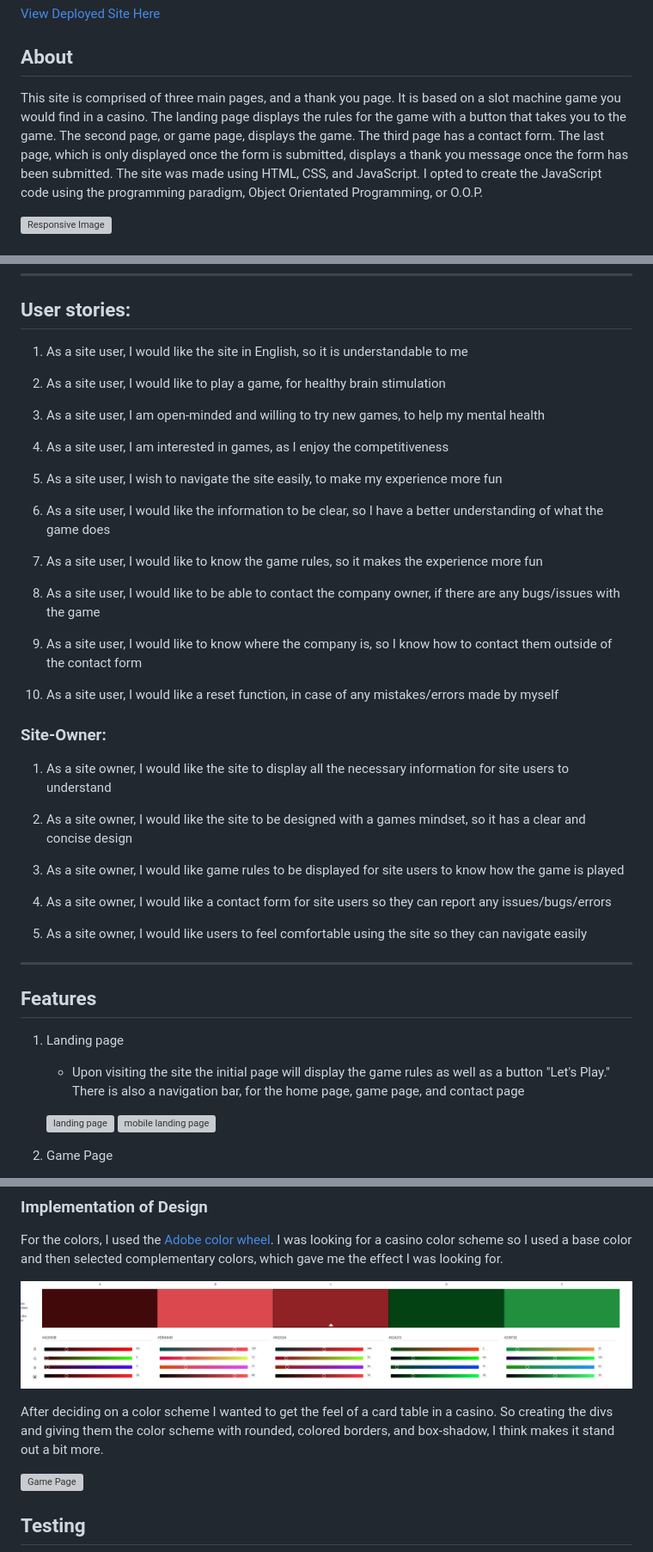
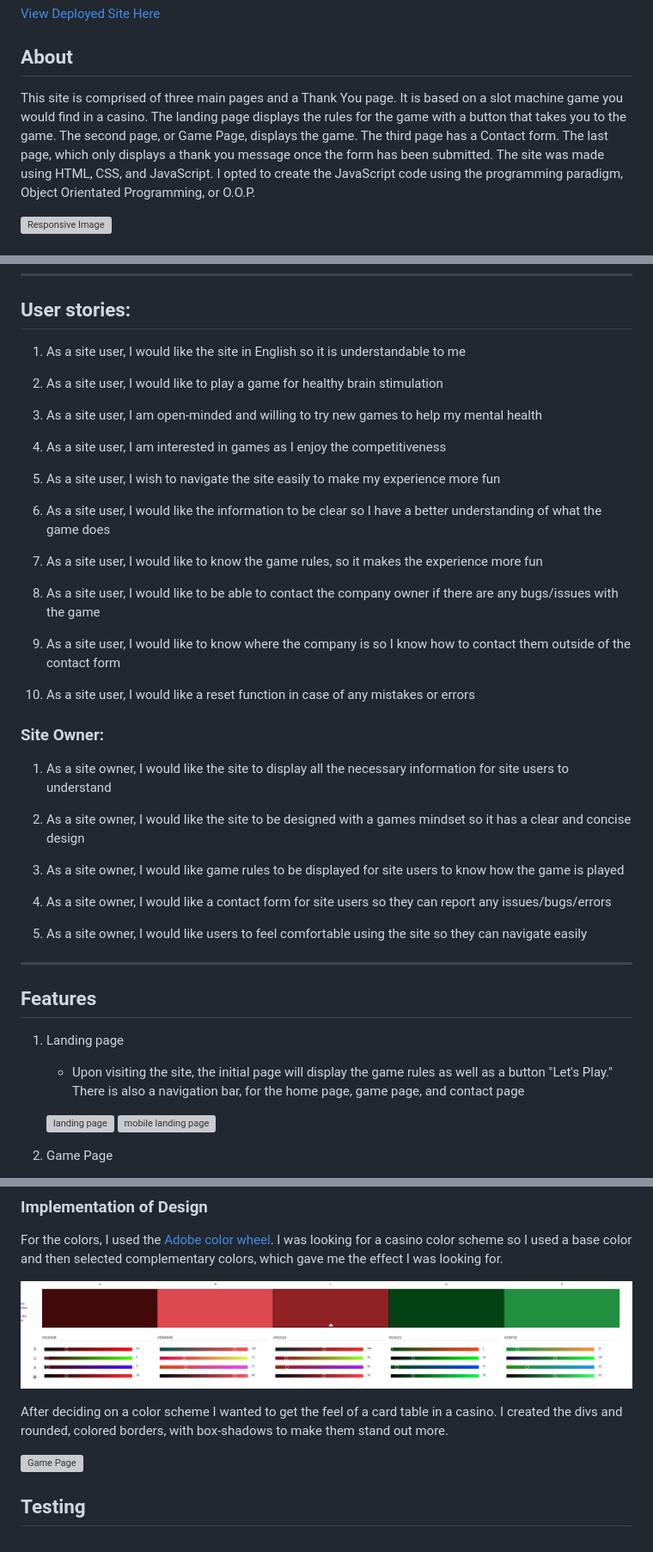
Before and after one commit to Ajfriel86/ReelOfFortune, a Markdown page: README.md, 3 parts joined by grey strips. Shown: that part at 86% size. Rendered like a GitHub page; grey boxes are pictures that could not be loaded.

Commit message:
Correct spelling issues

```diff
--- a/README.md
+++ b/README.md
@@ -2,11 +2,11 @@
 [View Deployed Site Here](https://ajfriel86.github.io/ReelOfFortune/)
 
 ## About
-This site is comprised of three main pages, and a thank you page. It is based on a slot machine game you would find in a casino.
+This site is comprised of three main pages and a Thank You page. It is based on a slot machine game you would find in a casino.
 The landing page displays the rules for the game with a button that takes you to the game.
-The second page, or game page, displays the game.
-The third page has a contact form.
-The last page, which is only displayed once the form is submitted, displays a thank you message once the form has been submitted.
+The second page, or Game Page, displays the game.
+The third page has a Contact form.
+The last page, which only displays a thank you message once the form has been submitted.
 The site was made using HTML, CSS, and JavaScript.
 I opted to create the JavaScript code using the programming paradigm, Object Orientated Programming, or O.O.P.
 
@@ -23,32 +23,31 @@ I opted to create the JavaScript code using the programming paradigm, Object Ori
 ---
 
 ## User stories:
-1. As a site user, I would like the site in English, so it is understandable to me
+1. As a site user, I would like the site in English so it is understandable to me
 
-1. As a site user, I would like to play a game, for healthy brain stimulation
+1. As a site user, I would like to play a game for healthy brain stimulation
 
-1. As a site user, I am open-minded and willing to try new games, to help my mental health
+1. As a site user, I am open-minded and willing to try new games to help my mental health
 
-1. As a site user, I am interested in games, as I enjoy the competitiveness
+1. As a site user, I am interested in games as I enjoy the competitiveness
 
-1. As a site user, I wish to navigate the site easily, to make my experience more fun
+1. As a site user, I wish to navigate the site easily to make my experience more fun
 
-1. As a site user, I would like the information to be clear, so I have a better understanding of what the game does
+1. As a site user, I would like the information to be clear so I have a better understanding of what the game does
 
 1. As a site user, I would like to know the game rules, so it makes the experience more fun
 
-1. As a site user, I would like to be able to contact the company owner, if there are any bugs/issues with the game
+1. As a site user, I would like to be able to contact the company owner if there are any bugs/issues with the game
 
-1. As a site user, I would like to know where the company is, so I know how to contact them outside of the contact form
+1. As a site user, I would like to know where the company is so I know how to contact them outside of the contact form
 
-1. As a site user, I would like a reset function, in case of any mistakes/errors made by myself
+1. As a site user, I would like a reset function in case of any mistakes or errors
 
-
-### Site-Owner:
+### Site Owner:
 
 1. As a site owner, I would like the site to display all the necessary information for site users to understand
 
-1. As a site owner, I would like the site to be designed with a games mindset, so it has a clear and concise design
+1. As a site owner, I would like the site to be designed with a games mindset so it has a clear and concise design
 
 1. As a site owner, I would like game rules to be displayed for site users to know how the game is played
 
@@ -61,7 +60,7 @@ I opted to create the JavaScript code using the programming paradigm, Object Ori
 
 1. Landing page
 
-   - Upon visiting the site the initial page will display the game rules as well as a button "Let's Play." There is also a navigation bar, for the home page, game page, and contact page
+   - Upon visiting the site, the initial page will display the game rules as well as a button "Let's Play." There is also a navigation bar, for the home page, game page, and contact page
 
     ![landing page](./read_me_images/home_page.png)
     ![mobile landing page](./read_me_images/mobile_home_page.png)
@@ -145,7 +144,7 @@ For the colors, I used the [Adobe color wheel](https://color.adobe.com/create/co
 
 ![color swatch](./read_me_images/colour_swatch.png)
 
-After deciding on a color scheme I wanted to get the feel of a card table in a casino. So creating the divs and giving them the color scheme with rounded, colored borders, and box-shadow, I think makes it stand out a bit more.
+After deciding on a color scheme I wanted to get the feel of a card table in a casino. I created the divs and rounded, colored borders, with box-shadows to make them stand out more.
 
 ![Game Page](./read_me_images/game_page.png)
 
```
Also changed, not shown: other parts of README.md (+1 -4 lines).
